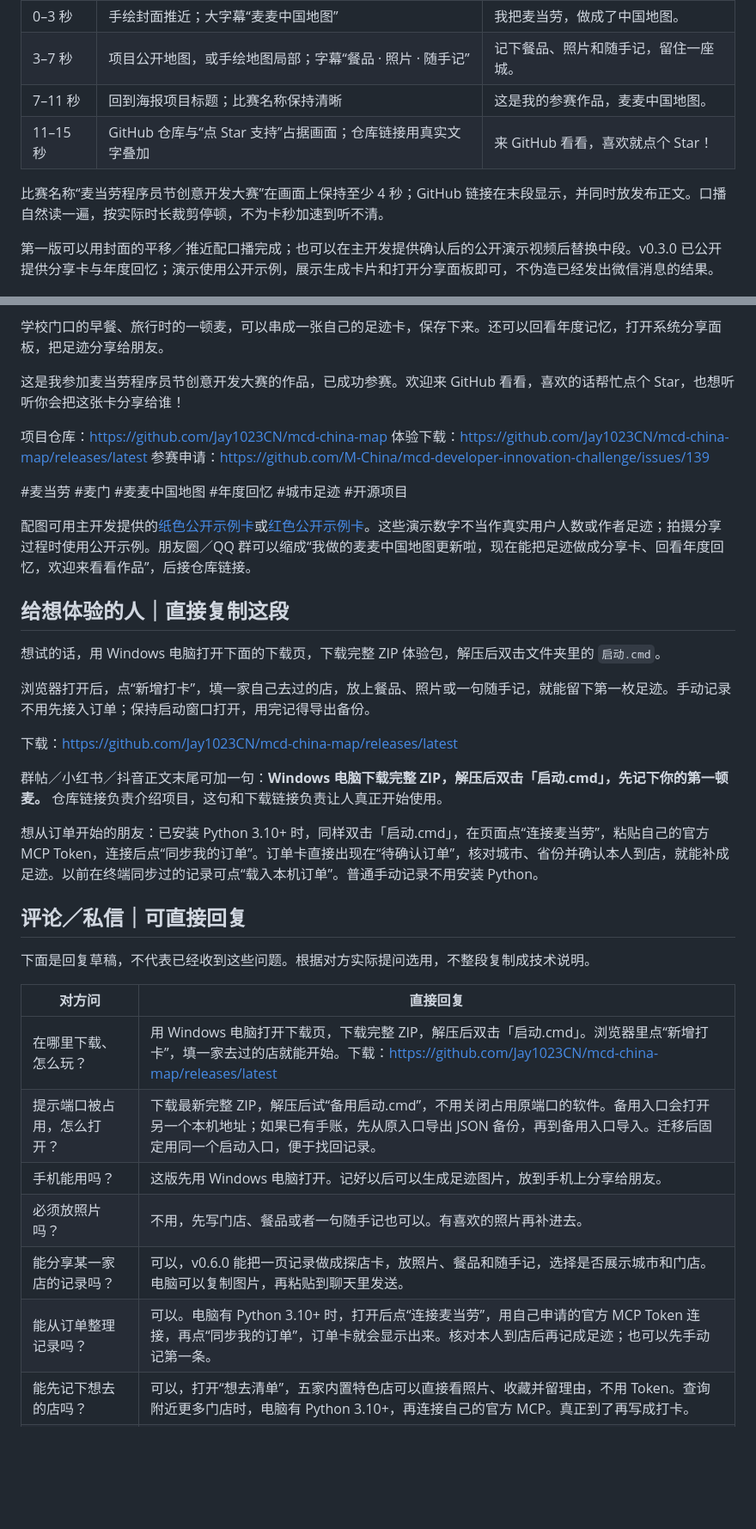
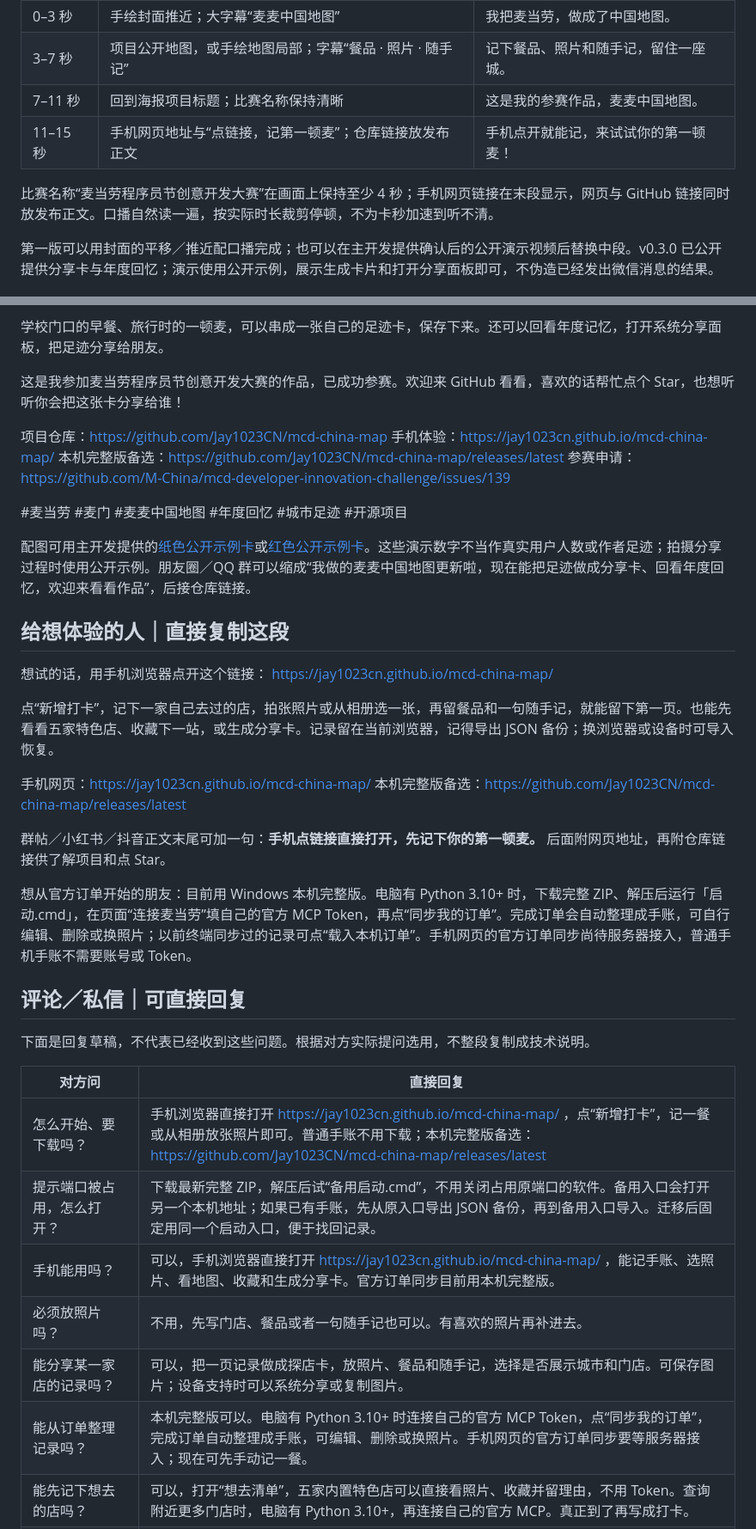
Before and after one commit to Jay1023CN/mcd-china-map, a Markdown page: docs/GROWTH.md, 2 parts joined by grey strips. Shown at 86% size. GitHub-like rendering; blank space fills up the shorter version.

```diff
--- a/docs/GROWTH.md
+++ b/docs/GROWTH.md
@@ -74,9 +79,9 @@
 | 0–3 秒 | 手绘封面推近；大字幕“麦麦中国地图” | 我把麦当劳，做成了中国地图。 |
 | 3–7 秒 | 项目公开地图，或手绘地图局部；字幕“餐品 · 照片 · 随手记” | 记下餐品、照片和随手记，留住一座城。 |
 | 7–11 秒 | 回到海报项目标题；比赛名称保持清晰 | 这是我的参赛作品，麦麦中国地图。 |
-| 11–15 秒 | GitHub 仓库与“点 Star 支持”占据画面；仓库链接用真实文字叠加 | 来 GitHub 看看，喜欢就点个 Star！ |
+| 11–15 秒 | 手机网页地址与“点链接，记第一顿麦”；仓库链接放发布正文 | 手机点开就能记，来试试你的第一顿麦！ |
 
-比赛名称“麦当劳程序员节创意开发大赛”在画面上保持至少 4 秒；GitHub 链接在末段显示，并同时放发布正文。口播自然读一遍，按实际时长裁剪停顿，不为卡秒加速到听不清。
+比赛名称“麦当劳程序员节创意开发大赛”在画面上保持至少 4 秒；手机网页链接在末段显示，网页与 GitHub 链接同时放发布正文。口播自然读一遍，按实际时长裁剪停顿，不为卡秒加速到听不清。
 
 第一版可以用封面的平移／推近配口播完成；也可以在主开发提供确认后的公开演示视频后替换中段。v0.3.0 已公开提供分享卡与年度回忆；演示使用公开示例，展示生成卡片和打开分享面板即可，不伪造已经发出微信消息的结果。
 
@@ -91,7 +96,8 @@
 这是我参加麦当劳程序员节创意开发大赛的作品，已成功参赛。欢迎来 GitHub 看看，喜欢的话帮忙点个 Star，也想听听你会把这张卡分享给谁！
 
 项目仓库：https://github.com/Jay1023CN/mcd-china-map
-体验下载：https://github.com/Jay1023CN/mcd-china-map/releases/latest
+手机体验：https://jay1023cn.github.io/mcd-china-map/
+本机完整版备选：https://github.com/Jay1023CN/mcd-china-map/releases/latest
 参赛申请：https://github.com/M-China/mcd-developer-innovation-challenge/issues/139
 
 #麦当劳 #麦门 #麦麦中国地图 #年度回忆 #城市足迹 #开源项目
@@ -100,15 +106,16 @@
 
 ## 给想体验的人｜直接复制这段
 
-想试的话，用 Windows 电脑打开下面的下载页，下载完整 ZIP 体验包，解压后双击文件夹里的 `启动.cmd`。
+想试的话，用手机浏览器点开这个链接： https://jay1023cn.github.io/mcd-china-map/
 
-浏览器打开后，点“新增打卡”，填一家自己去过的店，放上餐品、照片或一句随手记，就能留下第一枚足迹。手动记录不用先接入订单；保持启动窗口打开，用完记得导出备份。
+点“新增打卡”，记下一家自己去过的店，拍张照片或从相册选一张，再留餐品和一句随手记，就能留下第一页。也能先看看五家特色店、收藏下一站，或生成分享卡。记录留在当前浏览器，记得导出 JSON 备份；换浏览器或设备时可导入恢复。
 
-下载：https://github.com/Jay1023CN/mcd-china-map/releases/latest
+手机网页：https://jay1023cn.github.io/mcd-china-map/
+本机完整版备选：https://github.com/Jay1023CN/mcd-china-map/releases/latest
 
-群帖／小红书／抖音正文末尾可加一句：**Windows 电脑下载完整 ZIP，解压后双击「启动.cmd」，先记下你的第一顿麦。** 仓库链接负责介绍项目，这句和下载链接负责让人真正开始使用。
+群帖／小红书／抖音正文末尾可加一句：**手机点链接直接打开，先记下你的第一顿麦。** 后面附网页地址，再附仓库链接供了解项目和点 Star。
 
-想从订单开始的朋友：已安装 Python 3.10+ 时，同样双击「启动.cmd」，在页面点“连接麦当劳”，粘贴自己的官方 MCP Token，连接后点“同步我的订单”。订单卡直接出现在“待确认订单”，核对城市、省份并确认本人到店，就能补成足迹。以前在终端同步过的记录可点“载入本机订单”。普通手动记录不用安装 Python。
+想从官方订单开始的朋友：目前用 Windows 本机完整版。电脑有 Python 3.10+ 时，下载完整 ZIP、解压后运行「启动.cmd」，在页面“连接麦当劳”填自己的官方 MCP Token，再点“同步我的订单”。完成订单会自动整理成手账，可自行编辑、删除或换照片；以前终端同步过的记录可点“载入本机订单”。手机网页的官方订单同步尚待服务器接入，普通手机手账不需要账号或 Token。
 
 ## 评论／私信｜可直接回复
 
@@ -116,12 +123,12 @@
 
 | 对方问 | 直接回复 |
 | --- | --- |
-| 在哪里下载、怎么玩？ | 用 Windows 电脑打开下载页，下载完整 ZIP，解压后双击「启动.cmd」。浏览器里点“新增打卡”，填一家去过的店就能开始。下载：https://github.com/Jay1023CN/mcd-china-map/releases/latest |
+| 怎么开始、要下载吗？ | 手机浏览器直接打开 https://jay1023cn.github.io/mcd-china-map/ ，点“新增打卡”，记一餐或从相册放张照片即可。普通手账不用下载；本机完整版备选：https://github.com/Jay1023CN/mcd-china-map/releases/latest |
 | 提示端口被占用，怎么打开？ | 下载最新完整 ZIP，解压后试“备用启动.cmd”，不用关闭占用原端口的软件。备用入口会打开另一个本机地址；如果已有手账，先从原入口导出 JSON 备份，再到备用入口导入。迁移后固定用同一个启动入口，便于找回记录。 |
-| 手机能用吗？ | 这版先用 Windows 电脑打开。记好以后可以生成足迹图片，放到手机上分享给朋友。 |
+| 手机能用吗？ | 可以，手机浏览器直接打开 https://jay1023cn.github.io/mcd-china-map/ ，能记手账、选照片、看地图、收藏和生成分享卡。官方订单同步目前用本机完整版。 |
 | 必须放照片吗？ | 不用，先写门店、餐品或者一句随手记也可以。有喜欢的照片再补进去。 |
-| 能分享某一家店的记录吗？ | 可以，v0.6.0 能把一页记录做成探店卡，放照片、餐品和随手记，选择是否展示城市和门店。电脑可以复制图片，再粘贴到聊天里发送。 |
-| 能从订单整理记录吗？ | 可以。电脑有 Python 3.10+ 时，打开后点“连接麦当劳”，用自己申请的官方 MCP Token 连接，再点“同步我的订单”，订单卡就会显示出来。核对本人到店后再记成足迹；也可以先手动记第一条。 |
+| 能分享某一家店的记录吗？ | 可以，把一页记录做成探店卡，放照片、餐品和随手记，选择是否展示城市和门店。可保存图片；设备支持时可以系统分享或复制图片。 |
+| 能从订单整理记录吗？ | 本机完整版可以。电脑有 Python 3.10+ 时连接自己的官方 MCP Token，点“同步我的订单”，完成订单自动整理成手账，可编辑、删除或换照片。手机网页的官方订单同步要等服务器接入；现在可先手动记一餐。 |
 | 能先记下想去的店吗？ | 可以，打开“想去清单”，五家内置特色店可以直接看照片、收藏并留理由，不用 Token。查询附近更多门店时，电脑有 Python 3.10+，再连接自己的官方 MCP。真正到了再写成打卡。 |
 | 想约朋友去一家店，能把计划发给他吗？ | 可以从想去清单点“分享下一站”，生成带照片和想去理由的计划卡，再复制或下载图片；设备支持时也可以用系统分享。卡片会标明尚未打卡，真正到店后再记录足迹。 |
 | 记录多了怎么找？ | 搜城市、门店、餐品或随手记，也可以组合几个词；点常吃的餐品能查看相关记录。 |
```
Also changed, not shown: other parts of docs/GROWTH.md (+39 -21 lines), docs/FEEDBACK.md (+18 -17 lines), docs/growth-assets/README.md (+9 -5 lines).
